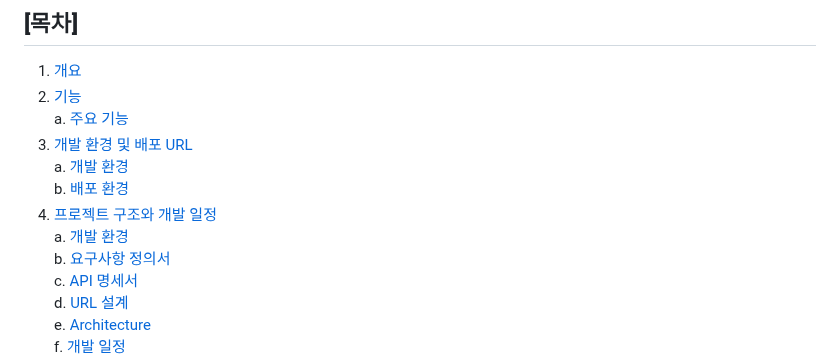
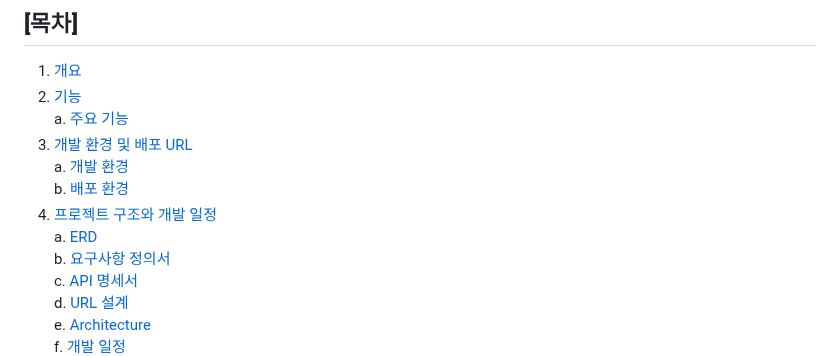
Before and after one commit to MusicDigging/Mudig_BE, a Markdown page: README.md, the part around the change. Rendered like a GitHub page.

Commit message:
docs : Readme Update

```diff
--- a/README.md
+++ b/README.md
@@ -33,7 +33,7 @@
   a. [개발 환경](#21-개발-환경)<br>
   b. [배포 환경](#22-배포-환경)
 4. [프로젝트 구조와 개발 일정](#3-프로젝트-구조와-개발-일정)<br>
-  a. [개발 환경](#31-entity-relationship-diagram)<br>
+  a. [ERD](#31-entity-relationship-diagram)<br>
   b. [요구사항 정의서](#32-요구사항-정의서)<br>
   c. [API 명세서](#33-api-명세서)<br>
   d. [URL 설계](#34-url-설계)<br>
```
